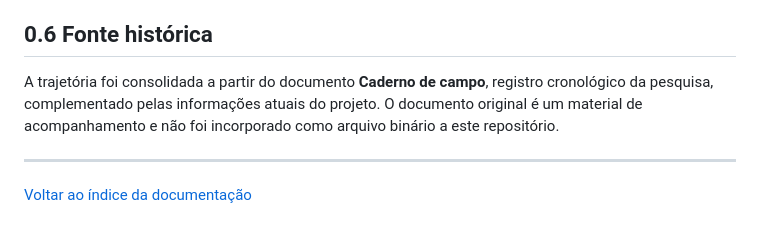
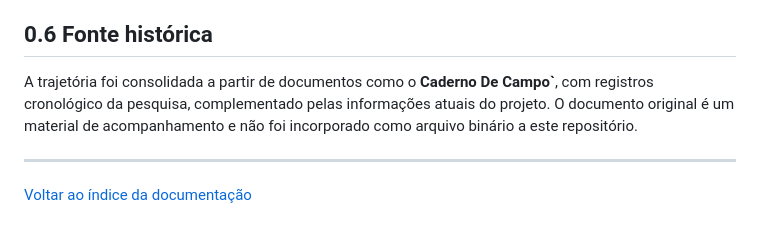
Before and after one commit to EliasCaua0/tunneus-gateway, a Markdown page: docs/00-trajetoria-e-bancadas.md, the part around the change. Drawn GitHub-style.

Commit message:
Correct formatting and wording in historical source section

```diff
--- a/docs/00-trajetoria-e-bancadas.md
+++ b/docs/00-trajetoria-e-bancadas.md
@@ -65,7 +65,7 @@ Essa capacidade ainda requer otimização e aprimoramento. A evolução consiste
 
 ## 0.6 Fonte histórica
 
-A trajetória foi consolidada a partir do documento **Caderno de campo**, registro cronológico da pesquisa, complementado pelas informações atuais do projeto. O documento original é um material de acompanhamento e não foi incorporado como arquivo binário a este repositório.
+A trajetória foi consolidada a partir de documentos como o **Caderno De Campo`**, com registros cronológico da pesquisa, complementado pelas informações atuais do projeto. O documento original é um material de acompanhamento e não foi incorporado como arquivo binário a este repositório.
 
 ---
 
```
